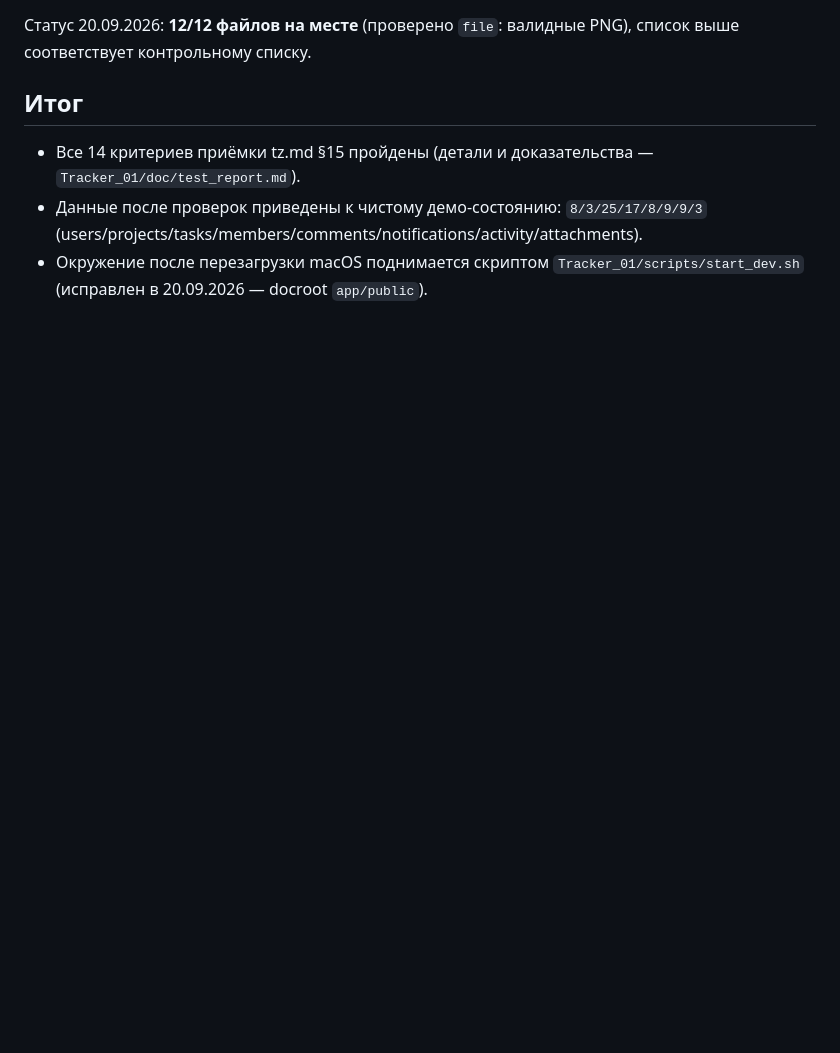
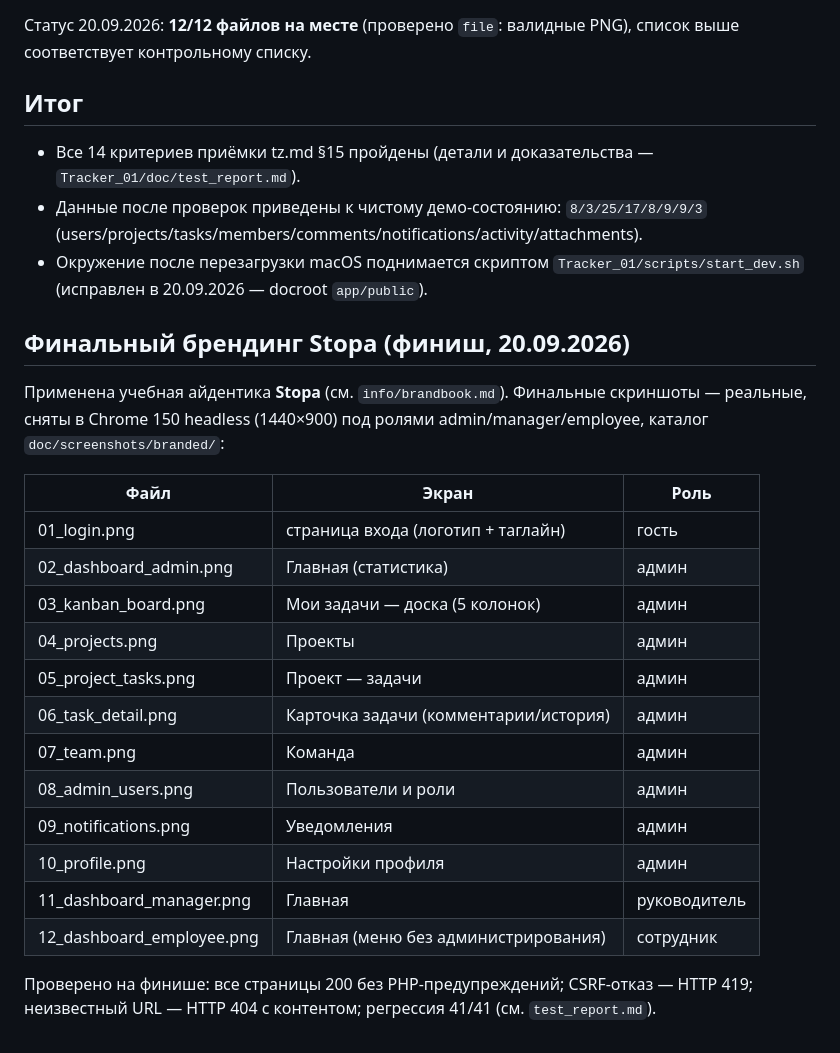
Before and after one commit to textsmen-design/tracker-01, a Markdown page: doc/checklist_screens.md, the part around the change. GitHub-like rendering; blank space fills up the shorter version.

Commit message:
Финиш кейса: брендбук Stopa, регрессия после брендинга (41/41), финальные скриншоты

```diff
--- a/doc/checklist_screens.md
+++ b/doc/checklist_screens.md
@@ -61,3 +61,24 @@
 - Все 14 критериев приёмки tz.md §15 пройдены (детали и доказательства — `Tracker_01/doc/test_report.md`).
 - Данные после проверок приведены к чистому демо-состоянию: `8/3/25/17/8/9/9/3` (users/projects/tasks/members/comments/notifications/activity/attachments).
 - Окружение после перезагрузки macOS поднимается скриптом `Tracker_01/scripts/start_dev.sh` (исправлен в 20.09.2026 — docroot `app/public`).
+
+## Финальный брендинг Stopa (финиш, 20.09.2026)
+Применена учебная айдентика **Stopa** (см. `info/brandbook.md`). Финальные скриншоты — реальные,
+сняты в Chrome 150 headless (1440×900) под ролями admin/manager/employee, каталог `doc/screenshots/branded/`:
+
+| Файл | Экран | Роль |
+|---|---|---|
+| 01_login.png | страница входа (логотип + таглайн) | гость |
+| 02_dashboard_admin.png | Главная (статистика) | админ |
+| 03_kanban_board.png | Мои задачи — доска (5 колонок) | админ |
+| 04_projects.png | Проекты | админ |
+| 05_project_tasks.png | Проект — задачи | админ |
+| 06_task_detail.png | Карточка задачи (комментарии/история) | админ |
+| 07_team.png | Команда | админ |
+| 08_admin_users.png | Пользователи и роли | админ |
+| 09_notifications.png | Уведомления | админ |
+| 10_profile.png | Настройки профиля | админ |
+| 11_dashboard_manager.png | Главная | руководитель |
+| 12_dashboard_employee.png | Главная (меню без администрирования) | сотрудник |
+
+Проверено на финише: все страницы 200 без PHP-предупреждений; CSRF-отказ — HTTP 419; неизвестный URL — HTTP 404 с контентом; регрессия 41/41 (см. `test_report.md`).
```
Also changed, not shown: info/brandbook.md (added, +61 -0 lines).
